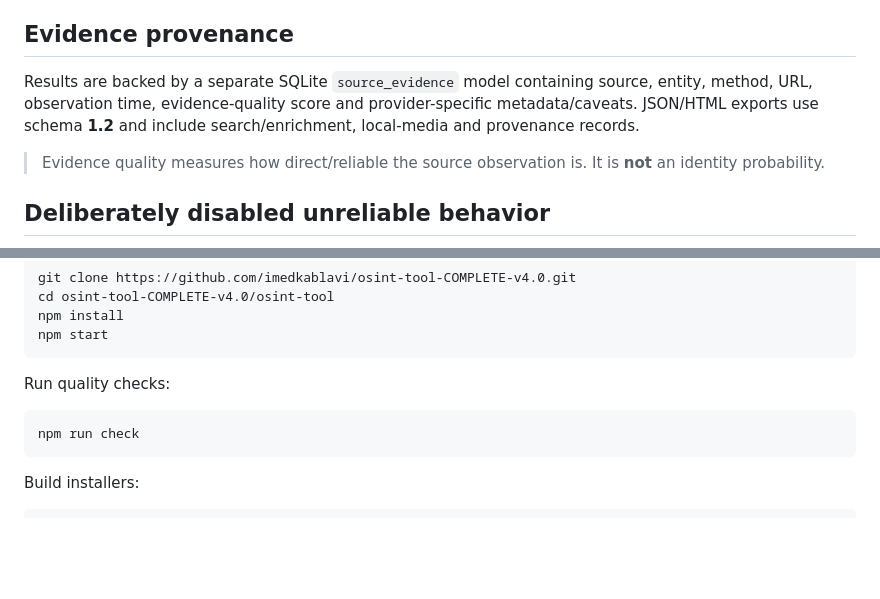
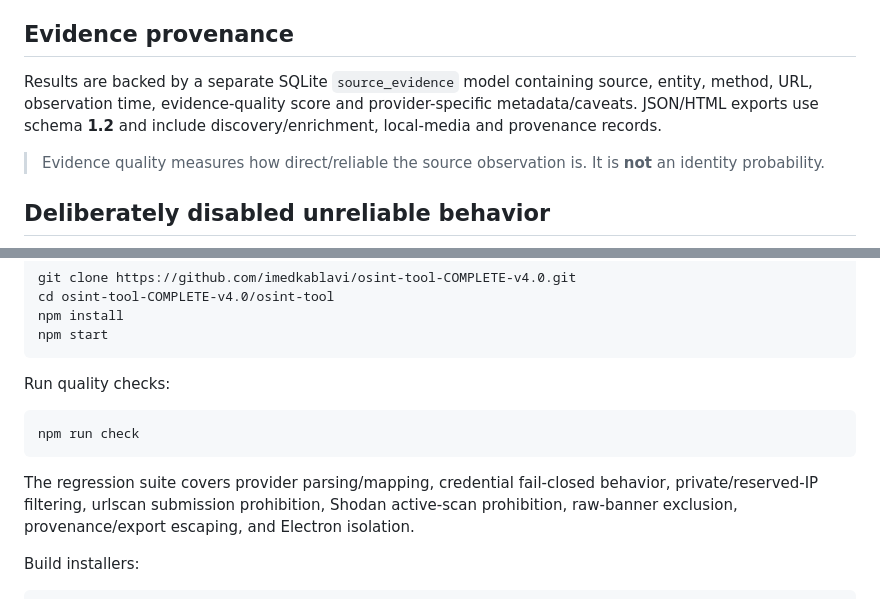
Before and after one commit to imedkablavi/osint-tool-COMPLETE-v4.0, a Markdown page: README.md, 2 parts joined by grey strips. Rendered like a GitHub page; blank space fills up the shorter version.

Commit message:
docs: note current passive provider QA scope

````diff
--- a/README.md
+++ b/README.md
@@ -63,7 +63,7 @@ The desktop UI includes a **Local Image Analyzer**:
 
 ## Evidence provenance
 
-Results are backed by a separate SQLite `source_evidence` model containing source, entity, method, URL, observation time, evidence-quality score and provider-specific metadata/caveats. JSON/HTML exports use schema **1.2** and include search/enrichment, local-media and provenance records.
+Results are backed by a separate SQLite `source_evidence` model containing source, entity, method, URL, observation time, evidence-quality score and provider-specific metadata/caveats. JSON/HTML exports use schema **1.2** and include discovery/enrichment, local-media and provenance records.
 
 > Evidence quality measures how direct/reliable the source observation is. It is **not** an identity probability.
 
@@ -109,6 +109,8 @@ Run quality checks:
 npm run check
 ```
 
+The regression suite covers provider parsing/mapping, credential fail-closed behavior, private/reserved-IP filtering, urlscan submission prohibition, Shodan active-scan prohibition, raw-banner exclusion, provenance/export escaping, and Electron isolation.
+
 Build installers:
 
 ```bash
````
